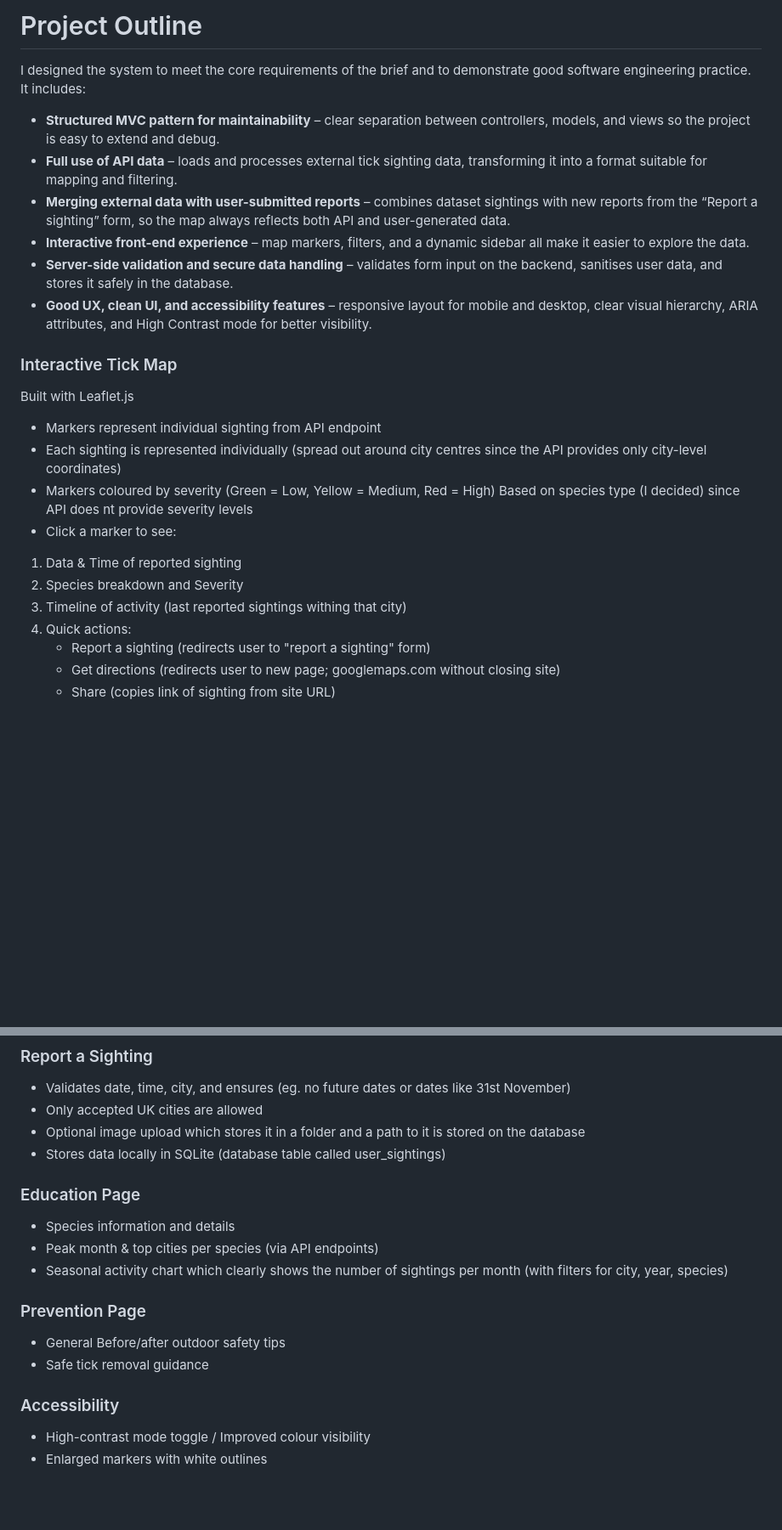
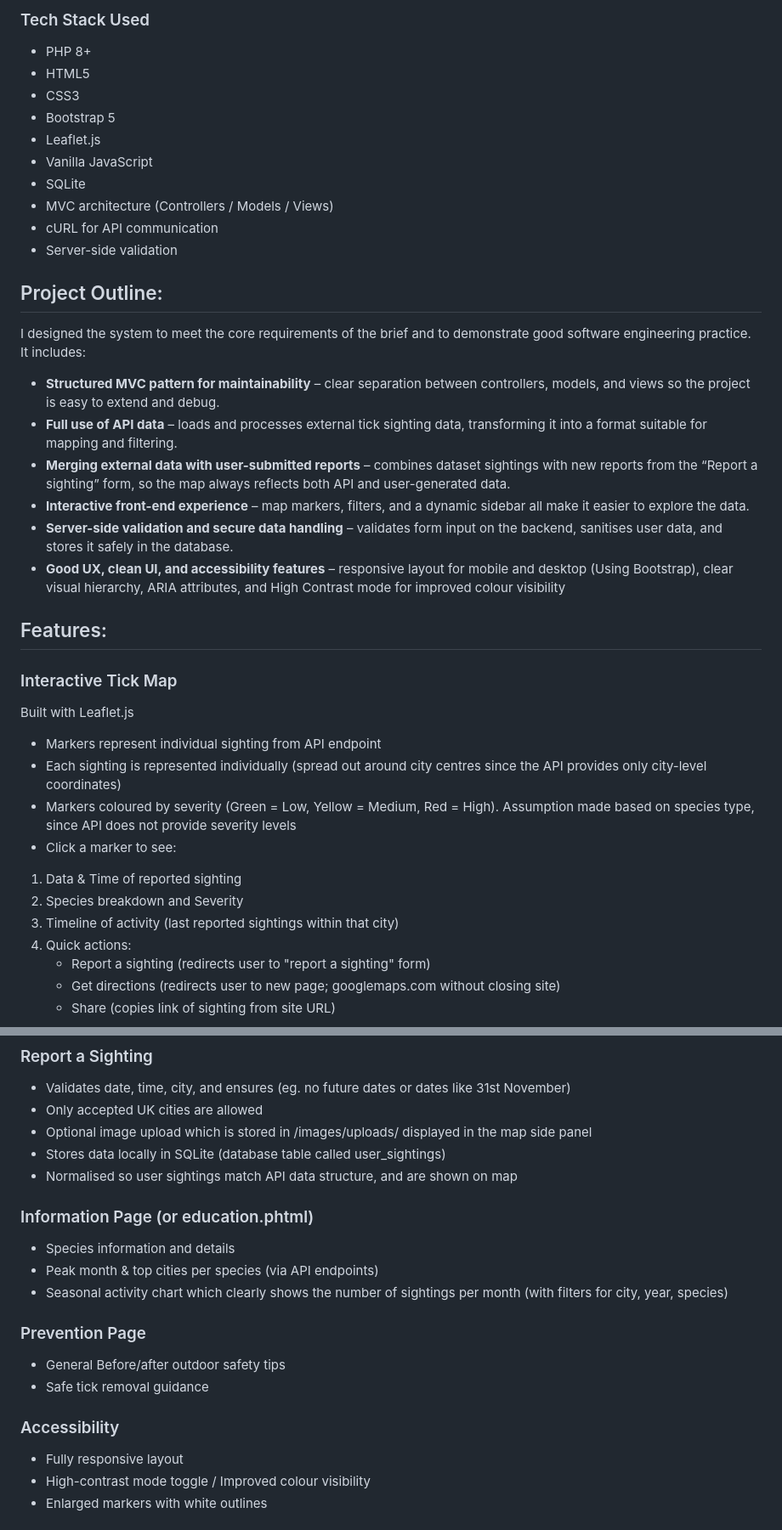
Before and after one commit to Jennifer-dev-ux/TickSight, a Markdown page: README.md, 2 parts joined by grey strips. Shown at 85% size. Rendered like a GitHub page; blank space fills up the shorter version.

```diff
--- a/README.md
+++ b/README.md
@@ -1,22 +1,35 @@
 
-# Project Outline
+### Tech Stack Used
+- PHP 8+
+- HTML5
+- CSS3
+- Bootstrap 5
+- Leaflet.js
+- Vanilla JavaScript
+- SQLite
+- MVC architecture (Controllers / Models / Views)
+- cURL for API communication
+- Server-side validation
+
+## Project Outline:
 I designed the system to meet the core requirements of the brief and to demonstrate good software engineering practice. It includes:
 - **Structured MVC pattern for maintainability** – clear separation between controllers, models, and views so the project is easy to extend and debug.
 - **Full use of API data** – loads and processes external tick sighting data, transforming it into a format suitable for mapping and filtering.
 - **Merging external data with user-submitted reports** – combines dataset sightings with new reports from the “Report a sighting” form, so the map always reflects both API and user-generated data.
 - **Interactive front-end experience** – map markers, filters, and a dynamic sidebar all make it easier to explore the data.
 - **Server-side validation and secure data handling** – validates form input on the backend, sanitises user data, and stores it safely in the database.
-- **Good UX, clean UI, and accessibility features** – responsive layout for mobile and desktop, clear visual hierarchy, ARIA attributes, and High Contrast mode for better visibility.
+- **Good UX, clean UI, and accessibility features** – responsive layout for mobile and desktop (Using Bootstrap), clear visual hierarchy, ARIA attributes, and High Contrast mode for improved colour visibility
 
+## Features:
 ### Interactive Tick Map
 Built with Leaflet.js
 - Markers represent individual sighting from API endpoint
 - Each sighting is represented individually (spread out around city centres since the API provides only city-level coordinates)
-- Markers coloured by severity (Green = Low, Yellow = Medium, Red = High) Based on species type (I decided) since API does nt provide severity levels
+- Markers coloured by severity (Green = Low, Yellow = Medium, Red = High). Assumption made based on species type, since API does not provide severity levels
 - Click a marker to see:
 1) Data & Time of reported sighting
 2) Species breakdown and Severity
-3) Timeline of activity (last reported sightings withing that city)
+3) Timeline of activity (last reported sightings within that city)
 4) Quick actions:
    - Report a sighting (redirects user to "report a sighting" form)
    - Get directions (redirects user to new page; googlemaps.com without closing site)
@@ -31,10 +44,11 @@ Users can filter data by:
 ### Report a Sighting
 - Validates date, time, city, and ensures (eg. no future dates or dates like 31st November)
 - Only accepted UK cities are allowed
-- Optional image upload which stores it in a folder and a path to it is stored on the database
+- Optional image upload which is stored in /images/uploads/ displayed in the map side panel
 - Stores data locally in SQLite (database table called user_sightings)
+- Normalised so user sightings match API data structure, and are shown on map
 
-### Education Page
+### Information Page (or education.phtml)
 - Species information and details
 - Peak month & top cities per species (via API endpoints)
 - Seasonal activity chart which clearly shows the number of sightings per month (with filters for city, year, species)
@@ -44,6 +58,7 @@ Users can filter data by:
 - Safe tick removal guidance
 
 ### Accessibility
+- Fully responsive layout
 - High-contrast mode toggle / Improved colour visibility
 - Enlarged markers with white outlines
 
```
Also changed, not shown: other parts of README.md (+1 -1 lines).
